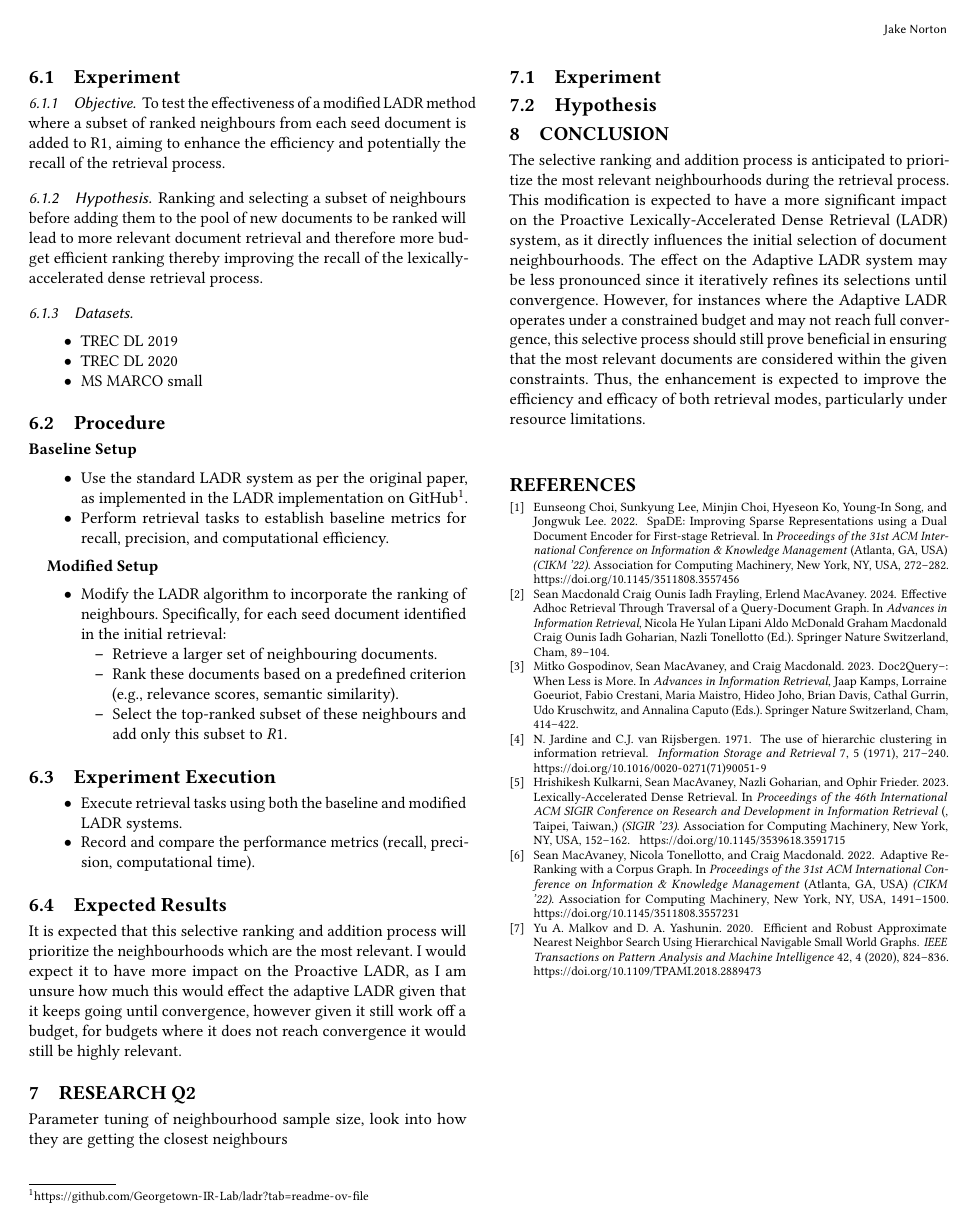
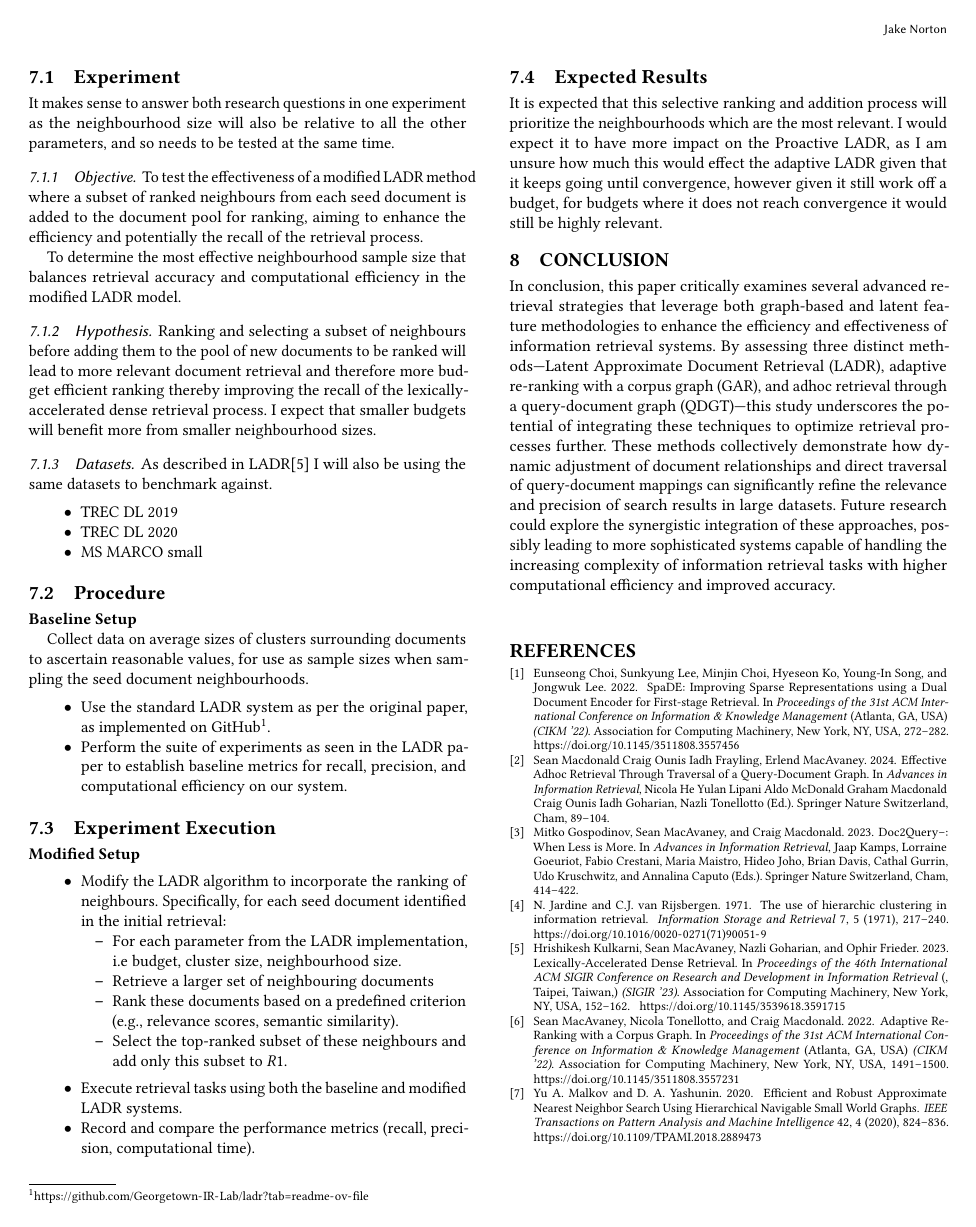
Before and after one commit to ijakenorton/431_proposal, a LaTeX paper (report/main.tex): page 4 of 4. Compiled offline with pdfLaTeX.

Commit message:
final draft complete

```diff
--- a/report/main.tex
+++ b/report/main.tex
@@ -351,17 +354,25 @@ of both Proactive and Adaptive LADR?
+It makes sense to answer both research questions in one experiment as the neighbourhood size will
+also be relative to all the other parameters, and so needs to be tested at the same time.
 
 \subsubsection{Objective}
 
 To test the effectiveness of a modified LADR method where a subset of ranked neighbours from each
-seed document is added to R1, aiming to enhance the efficiency and potentially the recall of the
-retrieval process.
+seed document is added to the document pool for ranking, aiming to enhance the efficiency and
+potentially the recall of the retrieval process.
+
+To determine the most effective neighbourhood sample size that balances retrieval accuracy and
+computational efficiency in the modified LADR model.
 
 \subsubsection{Hypothesis}
 
 Ranking and selecting a subset of neighbours before adding them to the pool of new documents to be
 ranked will lead to more relevant document retrieval and therefore more budget efficient ranking
-thereby improving the recall of the lexically-accelerated dense retrieval process.
+thereby improving the recall of the lexically-accelerated dense retrieval process. I expect that
+smaller budgets will benefit more from smaller neighbourhood sizes.
 
 \subsubsection{Datasets}
+
+As described in LADR\cite{ladr} I will also be using the same datasets to benchmark against.
 
 \begin{itemize}
 	\item TREC DL 2019
@@ -372,21 +383,32 @@ thereby improving the recall of the lexically-accelerated dense retrieval proces
 \subsection{Procedure}
 
 \textbf{Baseline Setup}
+
+Collect data on average sizes of clusters surrounding documents to ascertain reasonable values, for
+use as sample sizes when sampling the seed document neighbourhoods.
+
 \begin{itemize}
-	\item Use the standard LADR system as per the original paper, as implemented in the LADR implementation on GitHub\footnote{\url{https://github.com/Georgetown-IR-Lab/ladr?tab=readme-ov-file}}.
-	\item Perform retrieval tasks to establish baseline metrics for recall, precision, and computational efficiency.
+
+	\item Use the standard LADR system as per the original paper, as implemented
+	      on GitHub\footnote{\url{https://github.com/Georgetown-IR-Lab/ladr?tab=readme-ov-file}}.
+
+	\item Perform the suite of experiments as seen in the LADR paper to establish baseline metrics
+	      for recall, precision, and computational efficiency on our system.
+
 \end{itemize}
 
+\subsection{Experiment Execution}
 \textbf{Modified Setup}
 \begin{itemize}
 	\item Modify the LADR algorithm to incorporate the ranking of neighbours. Specifically, for each seed document identified in the initial retrieval:
 	      \begin{itemize}
-		      \item Retrieve a larger set of neighbouring documents.
+		      \item For each parameter from the LADR implementation, i.e budget, cluster size,
+		            neighbourhood size.
+		      \item Retrieve a larger set of neighbouring documents
 		      \item Rank these documents based on a predefined criterion (e.g., relevance scores, semantic similarity).
 		      \item Select the top-ranked subset of these neighbours and add only this subset to \( R1 \).
 	      \end{itemize}
 \end{itemize}
-\subsection{Experiment Execution}
 
 \begin{itemize}
 	\item Execute retrieval tasks using both the baseline and modified LADR systems.
@@ -401,24 +423,19 @@ unsure how much this would effect the adaptive LADR given that it keeps going un
 however given it still work off a budget, for budgets where it does not reach convergence it would
 still be highly relevant.
 
-\section{Research Q2}
-
-Parameter tuning of neighbourhood sample size, look into how they are getting the closest neighbours
-
-\subsection{Experiment}
-
-\subsection{Hypothesis}
 \section{Conclusion}
 
-The selective ranking and addition process is anticipated to prioritize the most relevant
-neighbourhoods during the retrieval process. This modification is expected to have a more significant
-impact on the Proactive Lexically-Accelerated Dense Retrieval (LADR) system, as it directly
-influences the initial selection of document neighbourhoods. The effect on the Adaptive LADR system
-may be less pronounced since it iteratively refines its selections until convergence. However, for
-instances where the Adaptive LADR operates under a constrained budget and may not reach full
-convergence, this selective process should still prove beneficial in ensuring that the most relevant
-documents are considered within the given constraints. Thus, the enhancement is expected to improve
-the efficiency and efficacy of both retrieval modes, particularly under resource limitations.
+In conclusion, this paper critically examines several advanced retrieval strategies that leverage
+both graph-based and latent feature methodologies to enhance the efficiency and effectiveness of
+information retrieval systems. By assessing three distinct methods—Latent Approximate Document
+Retrieval (LADR), adaptive re-ranking with a corpus graph (GAR), and adhoc retrieval through a
+query-document graph (QDGT)—this study underscores the potential of integrating these techniques to
+optimize retrieval processes further. These methods collectively demonstrate how dynamic adjustment
+of document relationships and direct traversal of query-document mappings can significantly refine
+the relevance and precision of search results in large datasets. Future research could explore the
+synergistic integration of these approaches, possibly leading to more sophisticated systems capable
+of handling the increasing complexity of information retrieval tasks with higher computational
+efficiency and improved accuracy.
 
 \section*{}
 %% The next two lines define the bibliography style to be used, and
```
Also changed, not shown: report/main.pdf, report/main.tex (21 more changed lines), 6 other files.
